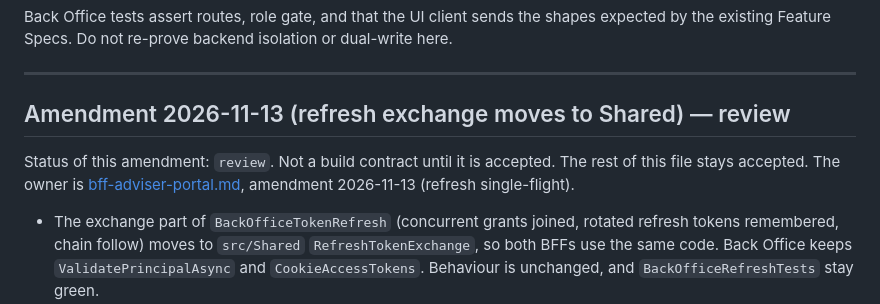
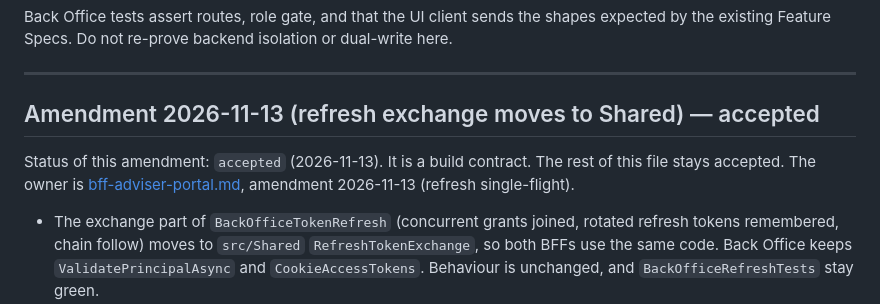
Before and after one commit to louis297/MyWealthV2, a Markdown page: docs/backoffice/back-office.md, the part around the change. GitHub-like rendering.

Commit message:
Accept the refresh single-flight amendment
Co-Authored-By: Claude Opus 5.5 <noreply@anthropic.com>

```diff
--- a/docs/backoffice/back-office.md
+++ b/docs/backoffice/back-office.md
@@ -183,9 +183,9 @@ Back Office tests assert routes, role gate, and that the UI client sends the sha
 
 ---
 
-## Amendment 2026-11-13 (refresh exchange moves to Shared) — review
+## Amendment 2026-11-13 (refresh exchange moves to Shared) — accepted
 
-Status of this amendment: `review`. Not a build contract until it is accepted. The rest of this file stays accepted. The owner is [bff-adviser-portal.md](../features/bff-adviser-portal.md), amendment 2026-11-13 (refresh single-flight).
+Status of this amendment: `accepted` (2026-11-13). It is a build contract. The rest of this file stays accepted. The owner is [bff-adviser-portal.md](../features/bff-adviser-portal.md), amendment 2026-11-13 (refresh single-flight).
 
 - The exchange part of `BackOfficeTokenRefresh` (concurrent grants joined, rotated refresh tokens remembered, chain follow) moves to `src/Shared` `RefreshTokenExchange`, so both BFFs use the same code. Back Office keeps `ValidatePrincipalAsync` and `CookieAccessTokens`. Behaviour is unchanged, and `BackOfficeRefreshTests` stay green.
 - New: a remembered rotation is dropped 30 minutes after it is written (RF6). Today the map never drops an entry. One added test: a rotated refresh token presented 30 minutes after the rotation calls the token endpoint.
```
Also changed, not shown: docs/features/bff-adviser-portal.md (+2 -2 lines), docs/features/bff-customer-portal.md (+2 -2 lines).
